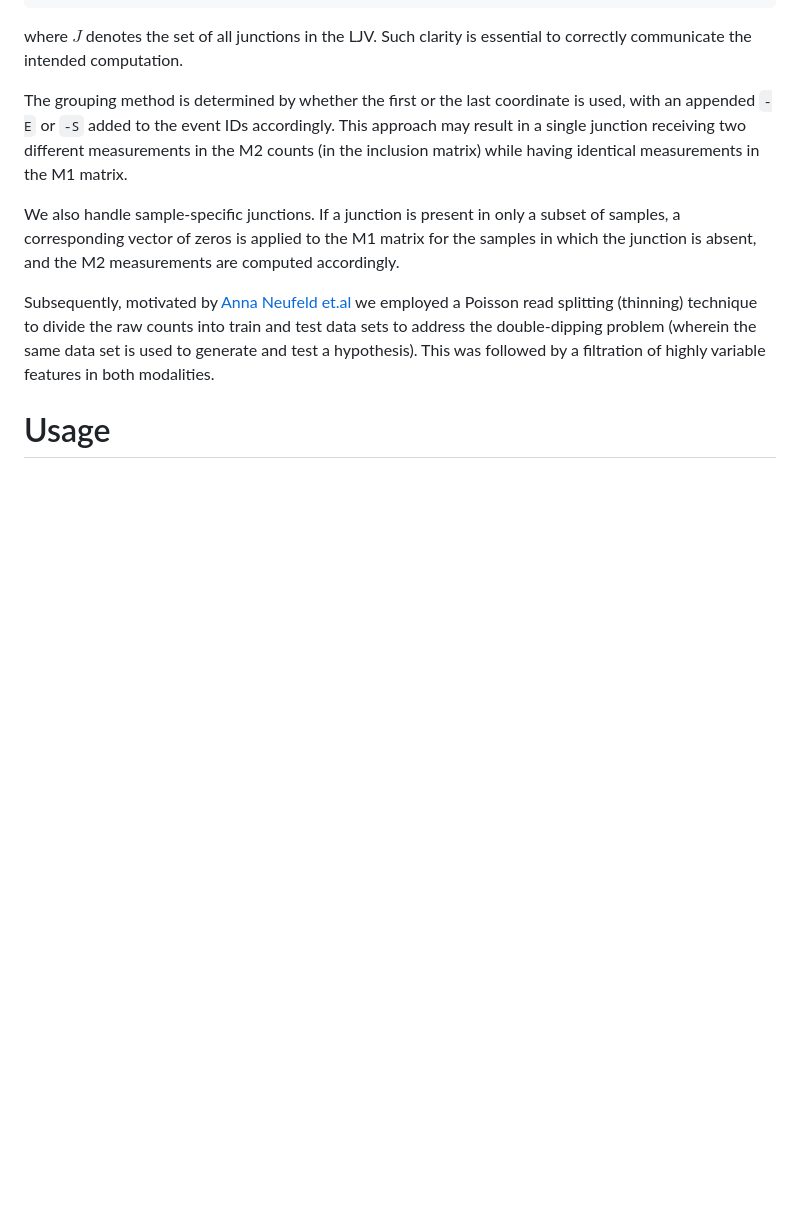
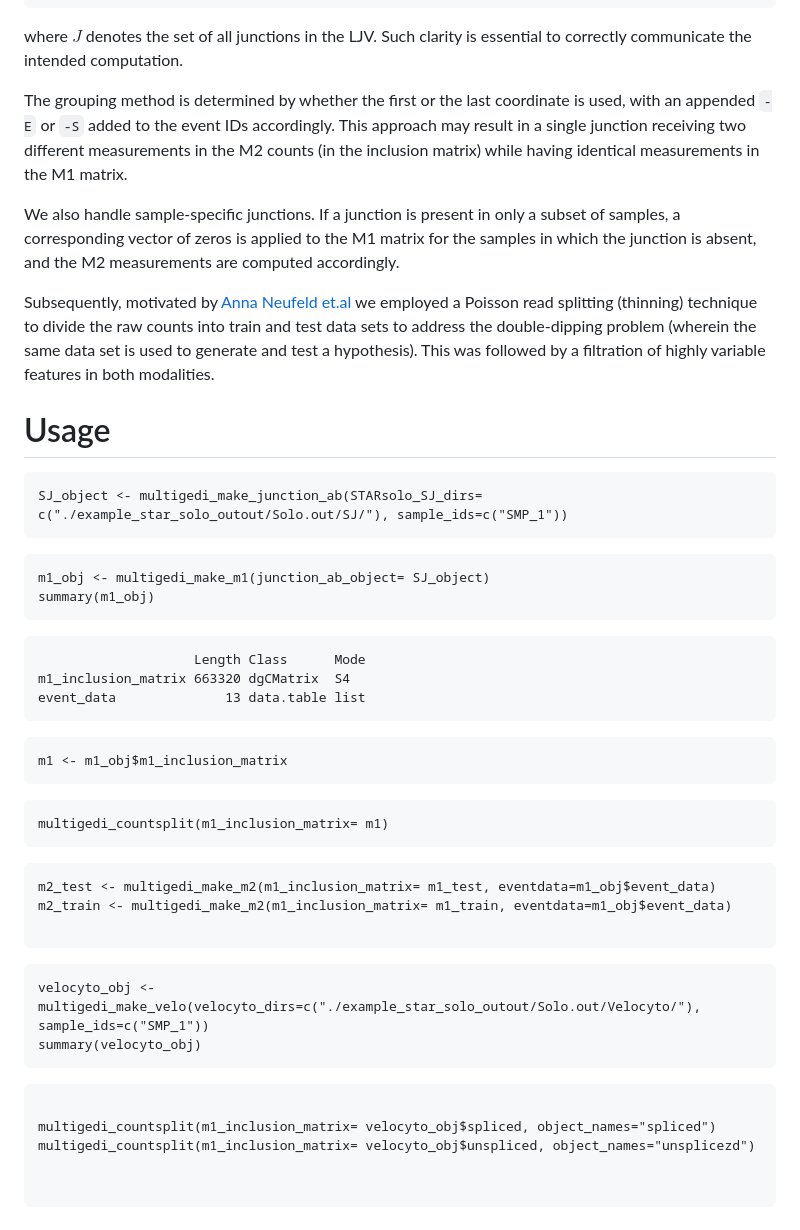
Before and after one commit to csglab/splikit, a Markdown page: README.md, the part around the change. GitHub-like rendering; blank space fills up the shorter version.

Commit message:
adding the codes for the vignettes
Signed-off-by: Arsham <79arsham@gmail.com>

````diff
--- a/README.md
+++ b/README.md
@@ -53,3 +53,49 @@ Subsequently, motivated by [Anna Neufeld et.al](https://arxiv.org/abs/2207.00554
 
 
 # Usage
+
+```
+SJ_object <- multigedi_make_junction_ab(STARsolo_SJ_dirs= c("./example_star_solo_outout/Solo.out/SJ/"), sample_ids=c("SMP_1"))
+```
+
+
+```
+m1_obj <- multigedi_make_m1(junction_ab_object= SJ_object)
+summary(m1_obj)
+```
+```
+                    Length Class      Mode
+m1_inclusion_matrix 663320 dgCMatrix  S4
+event_data              13 data.table list
+```
+
+```
+m1 <- m1_obj$m1_inclusion_matrix
+```
+```
+multigedi_countsplit(m1_inclusion_matrix= m1)
+```
+
+
+```
+m2_test <- multigedi_make_m2(m1_inclusion_matrix= m1_test, eventdata=m1_obj$event_data)
+m2_train <- multigedi_make_m2(m1_inclusion_matrix= m1_train, eventdata=m1_obj$event_data)
+
+```
+
+
+
+
+```
+velocyto_obj <- multigedi_make_velo(velocyto_dirs=c("./example_star_solo_outout/Solo.out/Velocyto/"), sample_ids=c("SMP_1"))
+summary(velocyto_obj)
+```
+
+
+```
+
+multigedi_countsplit(m1_inclusion_matrix= velocyto_obj$spliced, object_names="spliced")
+multigedi_countsplit(m1_inclusion_matrix= velocyto_obj$unspliced, object_names="unsplicezd")
+
+
+```
````
